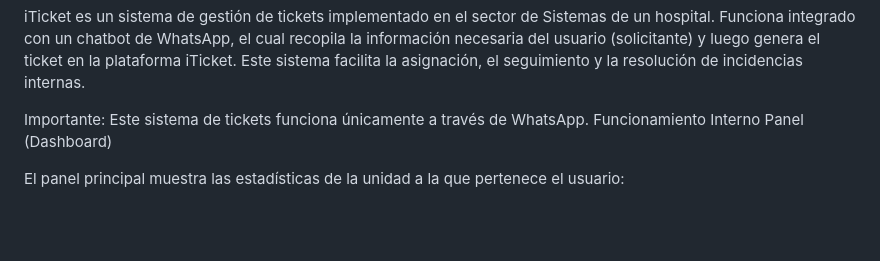
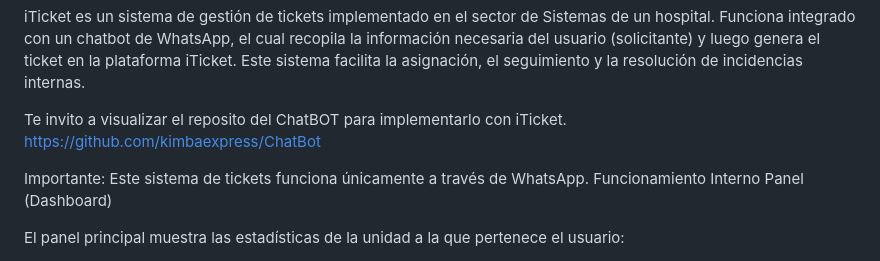
Before and after one commit to kimbaexpress/iTicket, a Markdown page: README.md, the part around the change. Rendered like a GitHub page; blank space fills up the shorter version.

```diff
--- a/README.md
+++ b/README.md
@@ -2,6 +2,9 @@ iTicket
 Descripción
 
 iTicket es un sistema de gestión de tickets implementado en el sector de Sistemas de un hospital. Funciona integrado con un chatbot de WhatsApp, el cual recopila la información necesaria del usuario (solicitante) y luego genera el ticket en la plataforma iTicket. Este sistema facilita la asignación, el seguimiento y la resolución de incidencias internas.
+
+Te invito a visualizar el reposito del ChatBOT para implementarlo con iTicket.
+https://github.com/kimbaexpress/ChatBot
 
 Importante: Este sistema de tickets funciona únicamente a través de WhatsApp.
 Funcionamiento Interno
```
